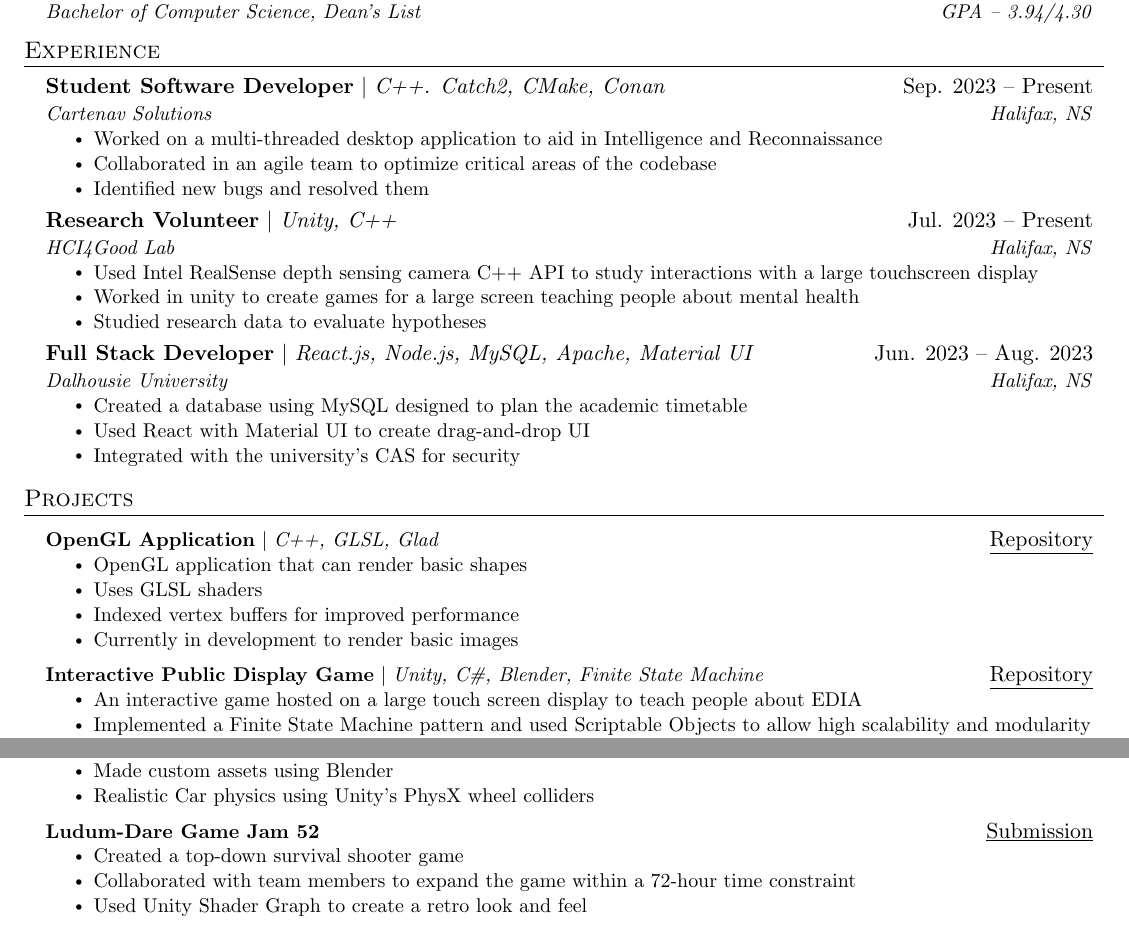
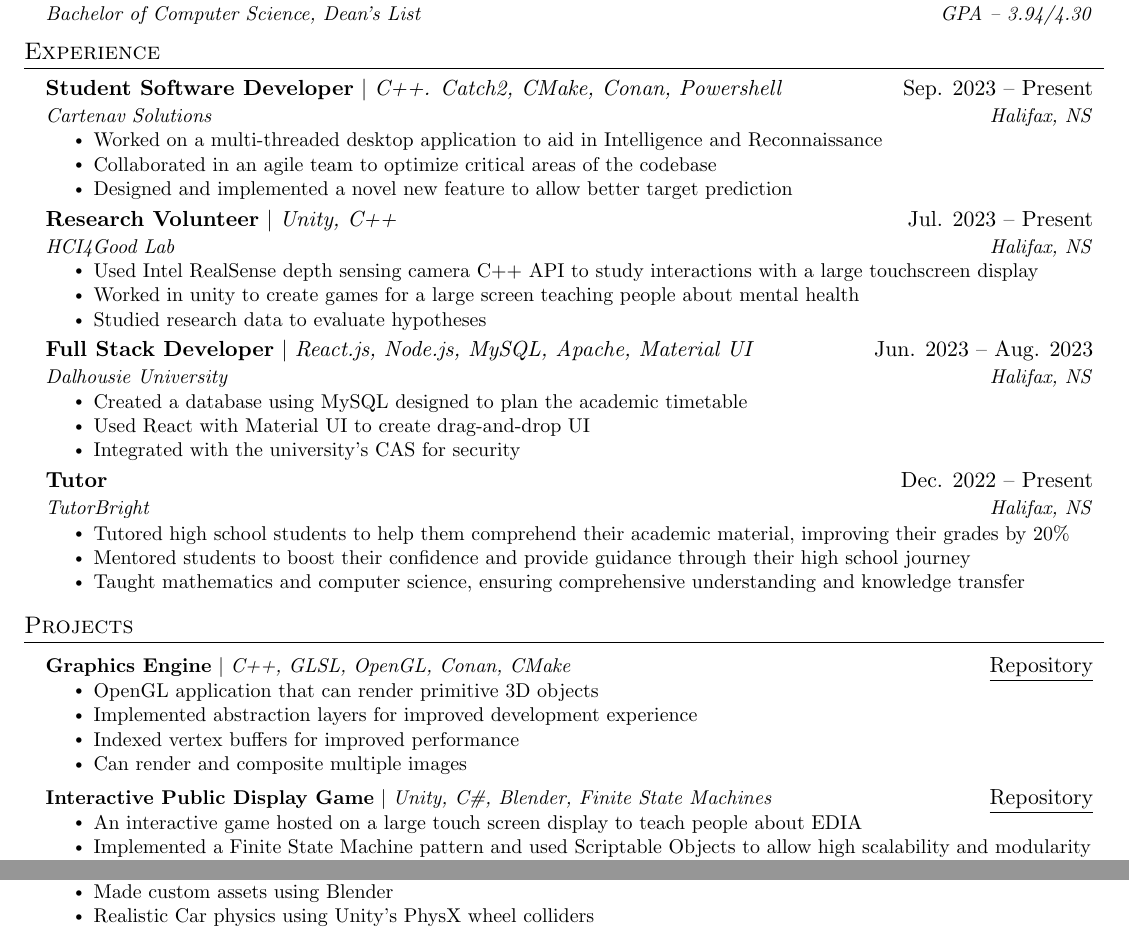
Before and after one commit to shamone03/resume, a LaTeX CV (resume.tex): two parts of the page, joined at a grey line, cut so that both start at the same text. Compiled offline with pdfLaTeX.

Commit message:
replaced project

```diff
--- a/resume.tex
+++ b/resume.tex
@@ -149,12 +149,12 @@
 \resumeSubHeadingListStart
 
 \resumeSubheading
-      {\textbf{Student Software Developer} $|$ \emph{C++. Catch2, CMake, Conan} }{Sep. 2023 -- Present}
+{\textbf{Student Software Developer} $|$ \emph{C++. Catch2, CMake, Conan, Powershell} }{Sep. 2023 -- Present}
 {Cartenav Solutions}{Halifax, NS}
 \resumeItemListStart
 \resumeItem{Worked on a multi-threaded desktop application to aid in Intelligence and Reconnaissance}
 \resumeItem{Collaborated in an agile team to optimize critical areas of the codebase}
-        \resumeItem{Identified new bugs and resolved them}
+\resumeItem{Designed and implemented a novel new feature to allow better target prediction}
 \resumeItemListEnd
 
 
@@ -178,14 +178,14 @@
 \resumeItemListEnd
 
 
-    % \resumeSubheading
-    %   {\textbf{Tutor}}{Dec. 2022 -- Present}
-    %   {TutorBright}{Halifax, NS}
-    %   \resumeItemListStart
-    %     \resumeItem{Tutored high school students to help them comprehend their academic material, improving their grades by 20\%}
-    %     \resumeItem{Mentored students to boost their confidence and provide guidance through their high school journey}
-    %     \resumeItem{Taught mathematics and computer science, ensuring comprehensive understanding and knowledge transfer}
-    %   \resumeItemListEnd
+\resumeSubheading
+  {\textbf{Tutor}}{Dec. 2022 -- Present}
+  {TutorBright}{Halifax, NS}
+  \resumeItemListStart
+    \resumeItem{Tutored high school students to help them comprehend their academic material, improving their grades by 20\%}
+    \resumeItem{Mentored students to boost their confidence and provide guidance through their high school journey}
+    \resumeItem{Taught mathematics and computer science, ensuring comprehensive understanding and knowledge transfer}
+  \resumeItemListEnd
 
 % -----------Multiple Positions Heading-----------
 %    \resumeSubSubheading
@@ -224,12 +224,12 @@
 
 
 \resumeProjectHeading
-          {\textbf{OpenGL Application} $|$ \emph{C++, GLSL, Glad}}{\href{https://github.com/shamone03/OpenGL3DRenderer}{\underline{Repository}}}
+{\textbf{Graphics Engine} $|$ \emph{C++, GLSL, OpenGL, Conan, CMake}}{\href{https://github.com/shamone03/shmn}{\underline{Repository}}}
 \resumeItemListStart
-            \resumeItem{OpenGL application that can render basic shapes}
-            \resumeItem{Uses GLSL shaders}
+\resumeItem{OpenGL application that can render primitive 3D objects}
+\resumeItem{Implemented abstraction layers for improved development experience}
 \resumeItem{Indexed vertex buffers for improved performance}
-            \resumeItem{Currently in development to render basic images}
+\resumeItem{Can render and composite multiple images}
 \resumeItemListEnd
 
 
@@ -243,7 +243,7 @@
 %     \resumeItemListEnd
 
 \resumeProjectHeading
-          {\textbf{Interactive Public Display Game} $|$ \emph{Unity, C\#, Blender, Finite State Machine}}{\href{https://github.com/shamone03/UnityGame}{\underline{Repository}}}
+{\textbf{Interactive Public Display Game} $|$ \emph{Unity, C\#, Blender, Finite State Machines}}{\href{https://github.com/shamone03/UnityGame}{\underline{Repository}}}
 \resumeItemListStart
 \resumeItem{An interactive game hosted on a large touch screen display to teach people about EDIA}
 \resumeItem{Implemented a Finite State Machine pattern and used Scriptable Objects to allow high scalability and modularity}
@@ -285,13 +285,13 @@
 \resumeItem{Realistic Car physics using Unity's PhysX wheel colliders}
 \resumeItemListEnd
 
-    \resumeProjectHeading
-      {\textbf{Ludum-Dare Game Jam 52}}{\href{https://ldjam.com/events/ludum-dare/52/ohio-simulator}{\underline{Submission}}}
-      \resumeItemListStart
-        \resumeItem{Created a top-down survival shooter game}
-        \resumeItem{Collaborated with team members to expand the game within a 72-hour time constraint}
-        \resumeItem{Used Unity Shader Graph to create a retro look and feel}
-      \resumeItemListEnd
+% \resumeProjectHeading
+% {\textbf{Ludum-Dare Game Jam 52}}{\href{https://ldjam.com/events/ludum-dare/52/ohio-simulator}{\underline{Submission}}}
+% \resumeItemListStart
+% \resumeItem{Created a top-down survival shooter game}
+% \resumeItem{Collaborated with team members to expand the game within a 72-hour time constraint}
+% \resumeItem{Used Unity Shader Graph to create a retro look and feel}
+% \resumeItemListEnd
 
 % \resumeProjectHeading
 %   {\textbf{BMJ Game Jam}}{\href{https://simlo.itch.io/im-on-it}{\underline{Submission}}}
```
Also changed, not shown: resume.pdf. Lines whose indentation alone changed are shown as unchanged.
